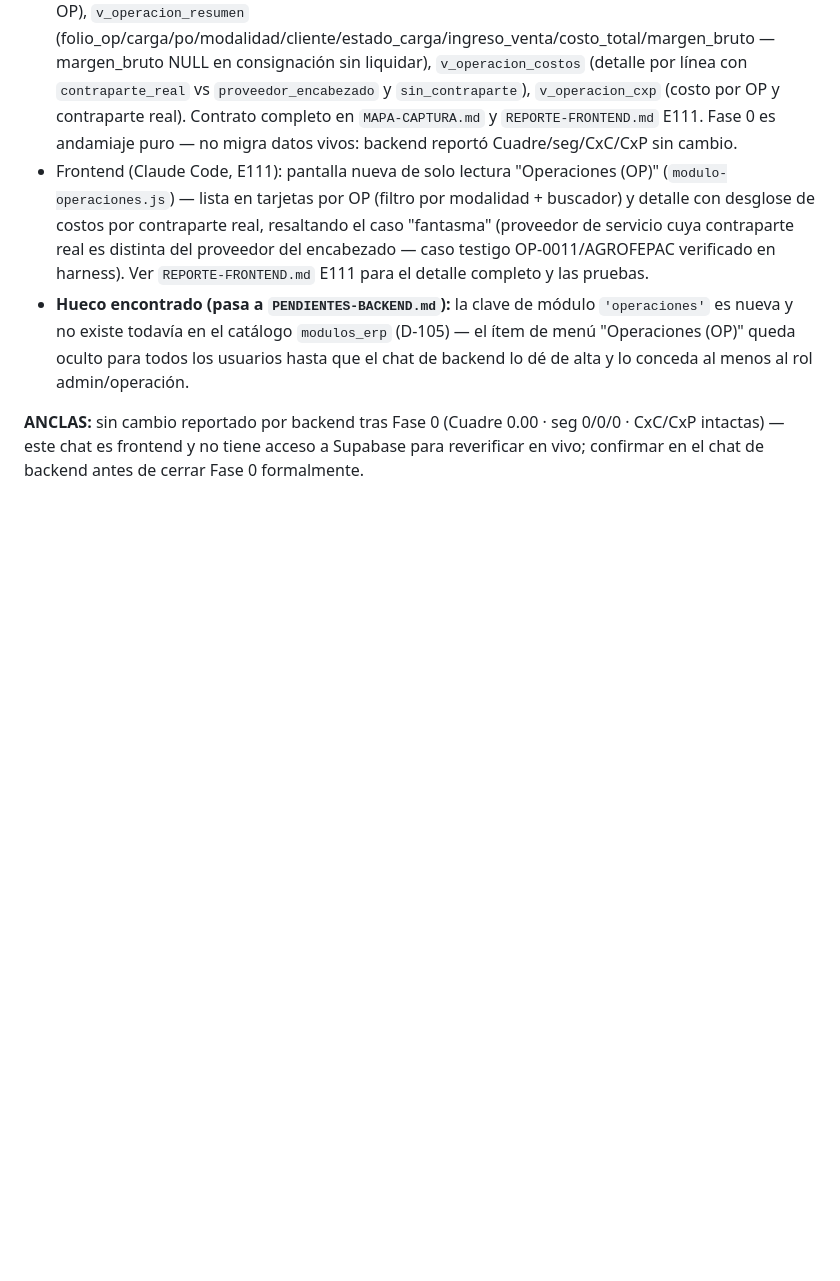
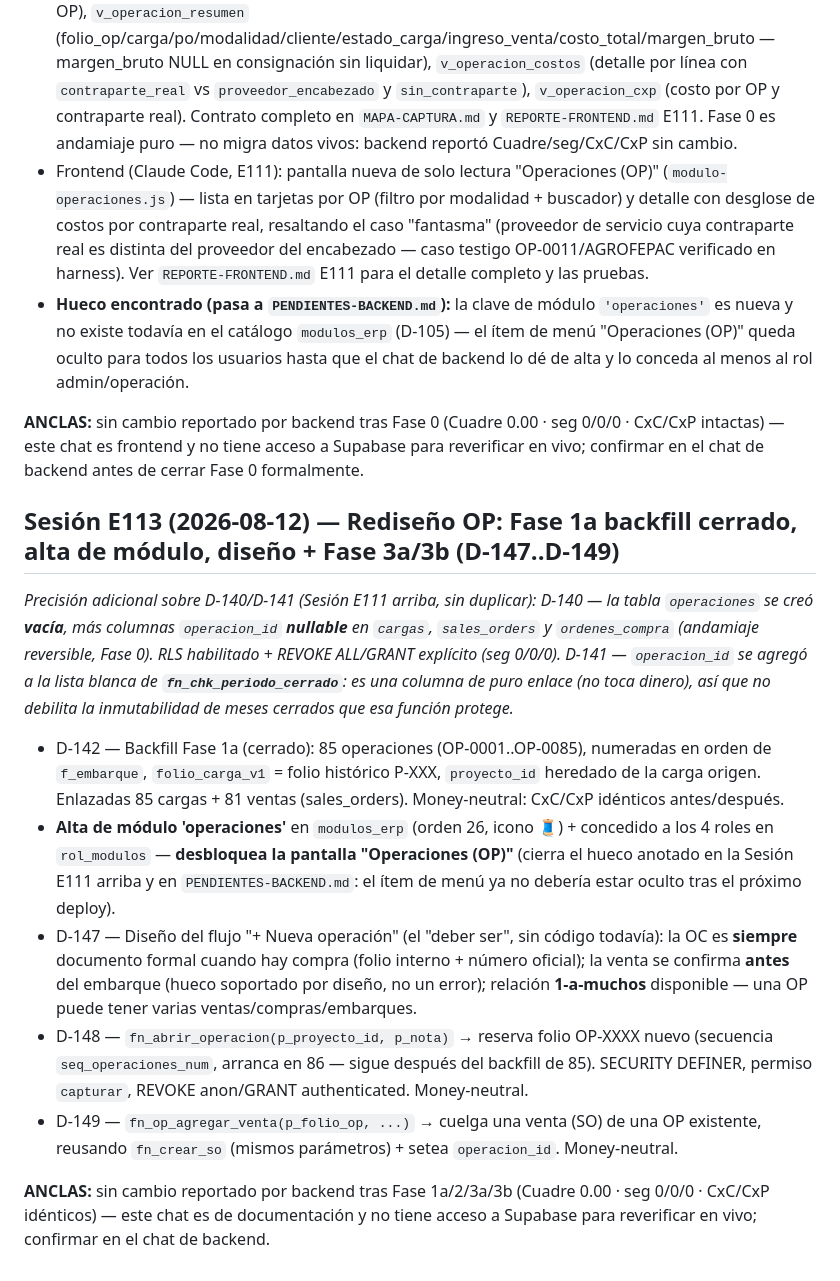
Before and after one commit to mickyarambula/erp-plein, a Markdown page: BITACORA-DECISIONES.md, the part around the change. Drawn GitHub-style; blank space fills up the shorter version.

```diff
--- a/BITACORA-DECISIONES.md
+++ b/BITACORA-DECISIONES.md
@@ -2100,3 +2100,14 @@ DESPLEGADO. Detalle vivo en `PENDIENTES-BACKEND.md`/`MAPA-CAPTURA.md`.
 - **Hueco encontrado (pasa a `PENDIENTES-BACKEND.md`):** la clave de módulo `'operaciones'` es nueva y no existe todavía en el catálogo `modulos_erp` (D-105) — el ítem de menú "Operaciones (OP)" queda oculto para todos los usuarios hasta que el chat de backend lo dé de alta y lo conceda al menos al rol admin/operación.
 
 **ANCLAS:** sin cambio reportado por backend tras Fase 0 (Cuadre 0.00 · seg 0/0/0 · CxC/CxP intactas) — este chat es frontend y no tiene acceso a Supabase para reverificar en vivo; confirmar en el chat de backend antes de cerrar Fase 0 formalmente.
+
+## Sesión E113 (2026-08-12) — Rediseño OP: Fase 1a backfill cerrado, alta de módulo, diseño + Fase 3a/3b (D-147..D-149)
+_Precisión adicional sobre D-140/D-141 (Sesión E111 arriba, sin duplicar): D-140 — la tabla `operaciones` se creó **vacía**, más columnas `operacion_id` **nullable** en `cargas`, `sales_orders` y `ordenes_compra` (andamiaje reversible, Fase 0). RLS habilitado + REVOKE ALL/GRANT explícito (seg 0/0/0). D-141 — `operacion_id` se agregó a la lista blanca de **`fn_chk_periodo_cerrado`**: es una columna de puro enlace (no toca dinero), así que no debilita la inmutabilidad de meses cerrados que esa función protege._
+
+- D-142 — Backfill Fase 1a (cerrado): 85 operaciones (OP-0001..OP-0085), numeradas en orden de `f_embarque`, `folio_carga_v1` = folio histórico P-XXX, `proyecto_id` heredado de la carga origen. Enlazadas 85 cargas + 81 ventas (sales_orders). Money-neutral: CxC/CxP idénticos antes/después.
+- **Alta de módulo 'operaciones'** en `modulos_erp` (orden 26, icono 🧵) + concedido a los 4 roles en `rol_modulos` — **desbloquea la pantalla "Operaciones (OP)"** (cierra el hueco anotado en la Sesión E111 arriba y en `PENDIENTES-BACKEND.md`: el ítem de menú ya no debería estar oculto tras el próximo deploy).
+- D-147 — Diseño del flujo "+ Nueva operación" (el "deber ser", sin código todavía): la OC es **siempre** documento formal cuando hay compra (folio interno + número oficial); la venta se confirma **antes** del embarque (hueco soportado por diseño, no un error); relación **1-a-muchos** disponible — una OP puede tener varias ventas/compras/embarques.
+- D-148 — `fn_abrir_operacion(p_proyecto_id, p_nota)` → reserva folio OP-XXXX nuevo (secuencia `seq_operaciones_num`, arranca en 86 — sigue después del backfill de 85). SECURITY DEFINER, permiso `capturar`, REVOKE anon/GRANT authenticated. Money-neutral.
+- D-149 — `fn_op_agregar_venta(p_folio_op, ...)` → cuelga una venta (SO) de una OP existente, reusando `fn_crear_so` (mismos parámetros) + setea `operacion_id`. Money-neutral.
+
+**ANCLAS:** sin cambio reportado por backend tras Fase 1a/2/3a/3b (Cuadre 0.00 · seg 0/0/0 · CxC/CxP idénticos) — este chat es de documentación y no tiene acceso a Supabase para reverificar en vivo; confirmar en el chat de backend.
```
Also changed, not shown: NORTE.md (+1 -1 lines), PENDIENTES-BACKEND.md (+12 -2 lines).
